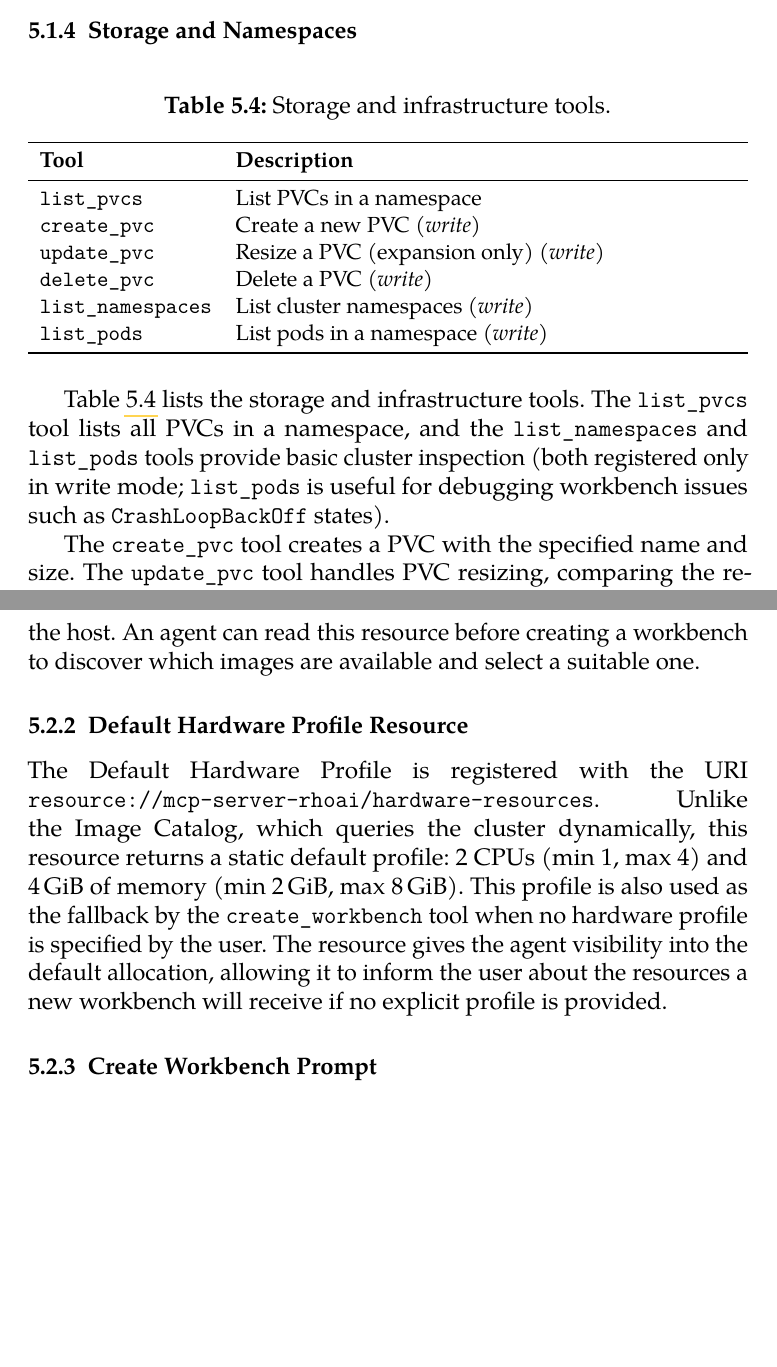
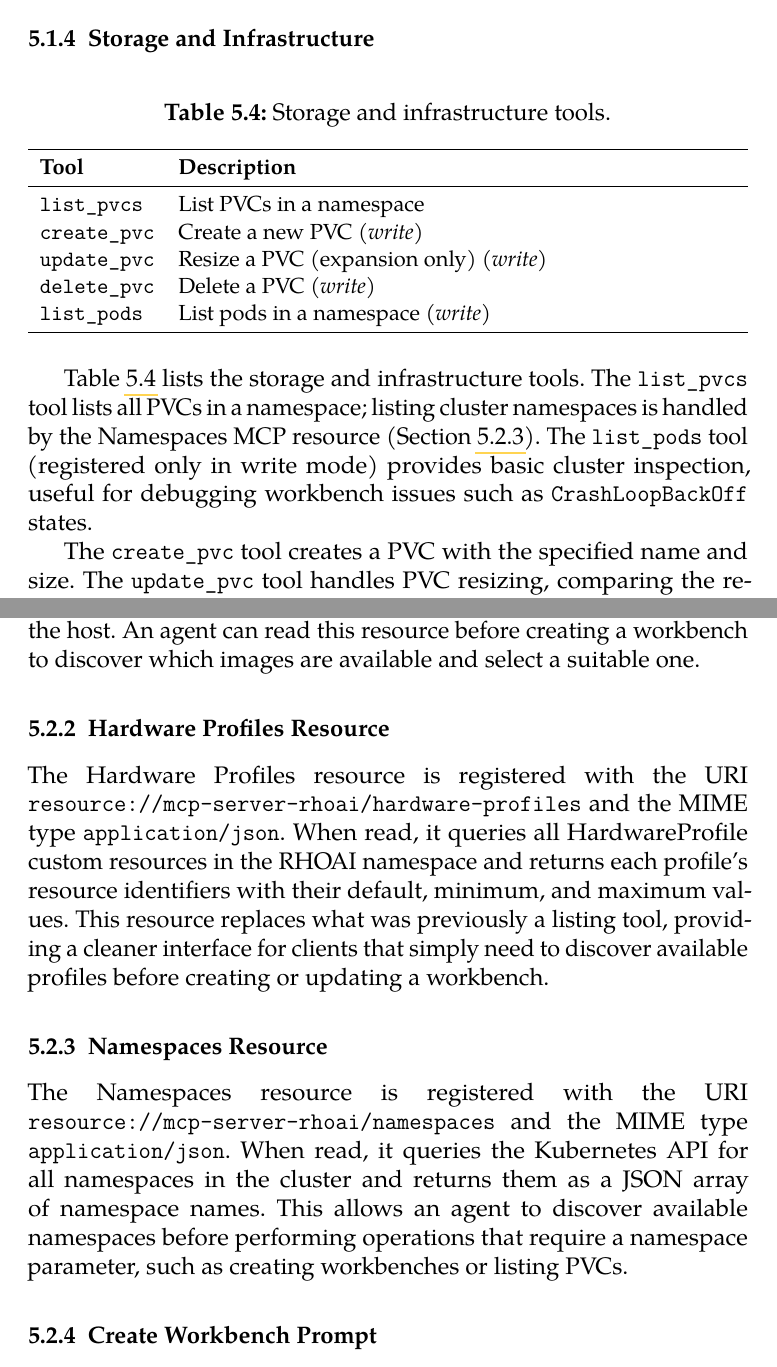
Before and after one commit to ada333/bachelor-thesis, a LaTeX thesis (bachelor_thesis.tex): two parts of pages 40 and 42 of 56 before the commit and two parts of pages 40 and 42 of 57 after it, joined at a grey line, cut so that both start at the same text, the shorter picture padded with empty space. Compiled offline with pdfLaTeX.

Commit message:
update the thesis with changes in the code - some deleted tools and resources add instead

```diff
--- a/bachelor_thesis.tex
+++ b/bachelor_thesis.tex
@@ -1357,7 +1358,7 @@ ensure the image is not currently in use. If either check fails, the
 deletion is rejected with an explanatory error message. These checks prevent accidental removal of images that would leave
 running workbenches in a broken state.
 
-\subsection{Storage and Namespaces}
+\subsection{Storage and Infrastructure}
 \label{subsec:storage-tools}
 
 \begin{table}[!htbp]
@@ -1372,18 +1373,17 @@ running workbenches in a broken state.
 \texttt{create\_pvc}      & Create a new PVC \textit{(write)} \\
 \texttt{update\_pvc}      & Resize a PVC (expansion only) \textit{(write)} \\
 \texttt{delete\_pvc}      & Delete a PVC \textit{(write)} \\
-\texttt{list\_namespaces} & List cluster namespaces \textit{(write)} \\
 \texttt{list\_pods}       & List pods in a namespace \textit{(write)} \\
 \bottomrule
 \end{tabularx}
 \end{table}
 
 Table~\ref{tab:tools-storage} lists the storage and infrastructure tools.
-The \texttt{list\_pvcs} tool lists all PVCs in a namespace, and the
-\texttt{list\_namespaces} and \texttt{list\_pods} tools provide basic
-cluster inspection (both registered only in write mode; \texttt{list\_pods}
-is useful for debugging workbench issues such as
-\texttt{CrashLoopBackOff} states).
+The \texttt{list\_pvcs} tool lists all PVCs in a namespace; listing
+cluster namespaces is handled by the Namespaces MCP resource
+(Section~\ref{subsec:namespaces-resource}). The \texttt{list\_pods} tool
+(registered only in write mode) provides basic cluster inspection, useful
+for debugging workbench issues such as \texttt{CrashLoopBackOff} states.
 
 The \texttt{create\_pvc} tool creates a PVC with the specified name and
 size. The \texttt{update\_pvc} tool handles PVC
@@ -1459,19 +1463,31 @@ host. An agent can read this resource before creating a workbench to
 discover which images are available and select a suitable one.
 \end{sloppypar}
 
-\subsection{Default Hardware Profile Resource}
-\label{subsec:default-hw-resource}
+\subsection{Hardware Profiles Resource}
+\label{subsec:hw-profiles-resource}
 
 \begin{sloppypar}
-The Default Hardware Profile is registered with the URI
-\texttt{resource://mcp-server-rhoai/\allowbreak hardware-resources}. Unlike the
-Image Catalog, which queries the cluster dynamically, this resource returns
-a static default profile: 2 CPUs (min 1, max 4) and 4\,GiB of memory
-(min 2\,GiB, max 8\,GiB). This profile is also used as the fallback by
-the \texttt{create\_workbench} tool when no hardware profile is specified
-by the user. The resource gives the agent visibility into the default
-allocation, allowing it to inform the user about the resources a new
-workbench will receive if no explicit profile is provided.
+The Hardware Profiles resource is registered with the URI
+\texttt{resource://mcp-server-rhoai/\allowbreak hardware-profiles} and the MIME type
+\texttt{application/json}. When read, it queries all HardwareProfile custom
+resources in the RHOAI namespace and returns each profile's resource
+identifiers with their default, minimum, and maximum values. This resource
+replaces what was previously a listing tool, providing a cleaner interface
+for clients that simply need to discover available profiles before creating
+or updating a workbench.
+\end{sloppypar}
+
+\subsection{Namespaces Resource}
+\label{subsec:namespaces-resource}
+
+\begin{sloppypar}
+The Namespaces resource is registered with the URI
+\texttt{resource://mcp-server-rhoai/\allowbreak namespaces} and the MIME type
+\texttt{application/json}. When read, it queries the Kubernetes API for all
+namespaces in the cluster and returns them as a JSON array of namespace names.
+This allows an agent to discover available namespaces before performing
+operations that require a namespace parameter, such as creating workbenches
+or listing PVCs.
 \end{sloppypar}
 
 \subsection{Create Workbench Prompt}
```
Also changed, not shown: bachelor_thesis.pdf, bachelor_thesis.tex (69 more changed lines), 1 other file.
